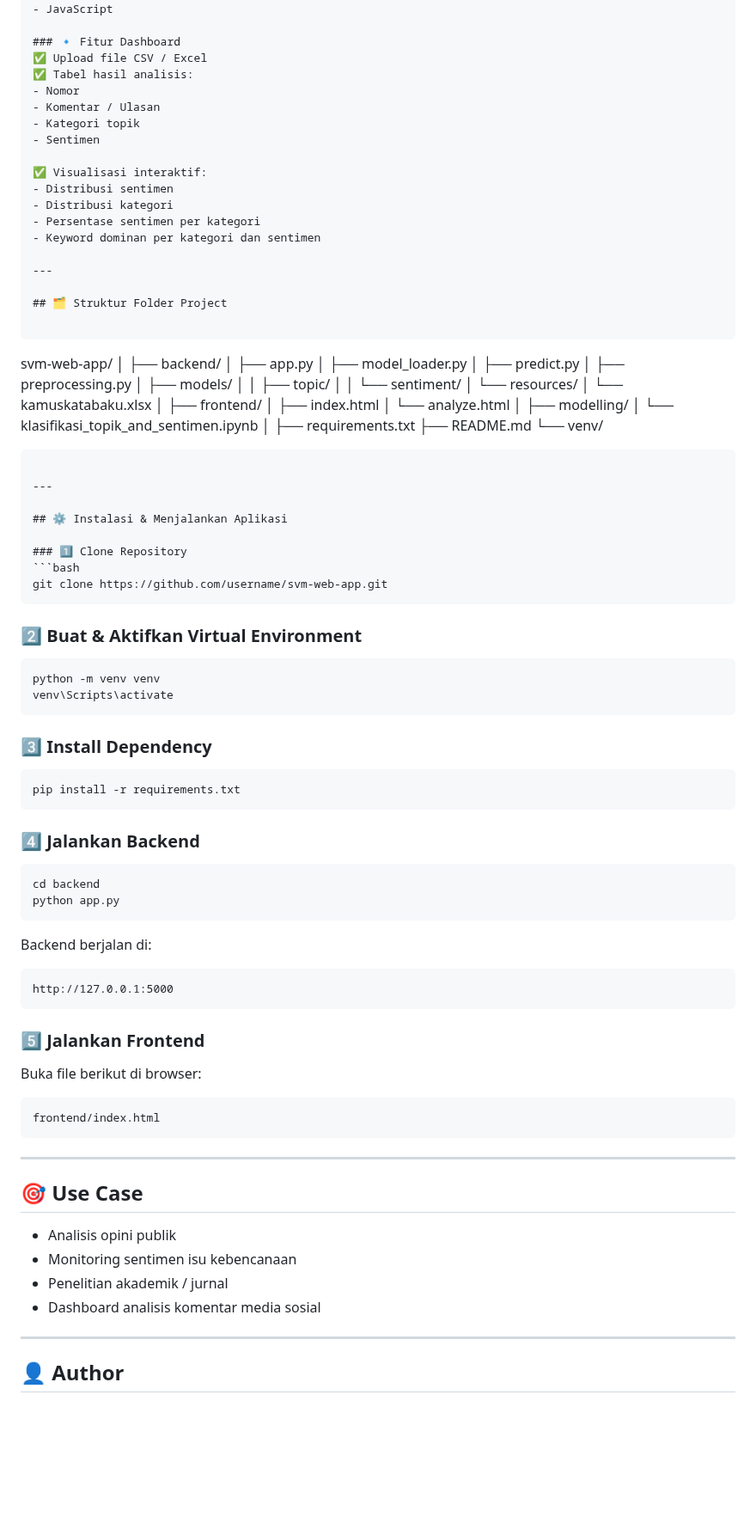
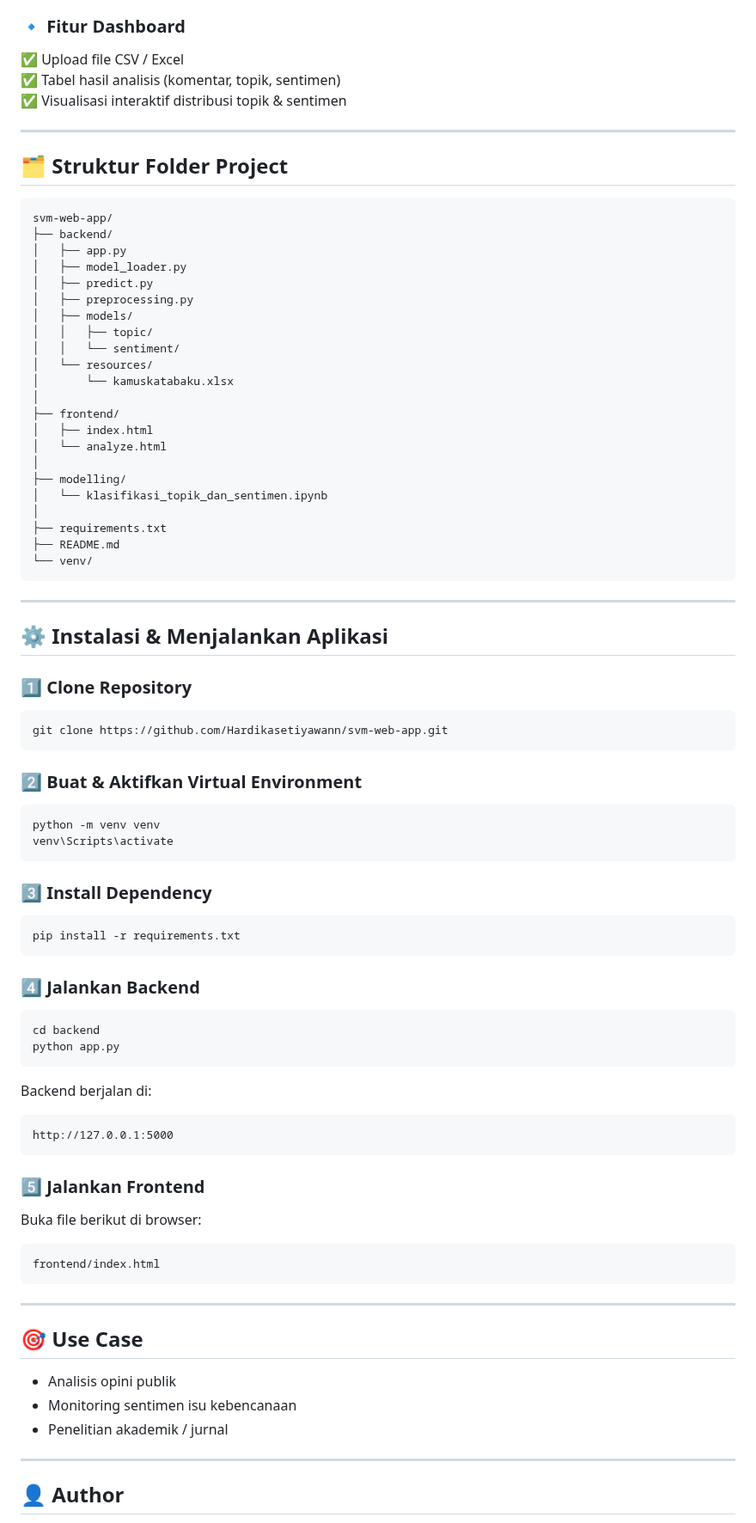
Before and after one commit to Hardikasetiyawann/svm-web-app, a Markdown page: README.md, the part around one of its changes. Shown at 86% size. Drawn GitHub-style; blank space fills up the shorter version.

Commit message:
docs: update README with project documentation

`````diff
--- a/README.md
+++ b/README.md
@@ -155,26 +149,15 @@ Frontend dibangun menggunakan:
 
 ### 🔹 Fitur Dashboard
 ✅ Upload file CSV / Excel
-✅ Tabel hasil analisis:
-- Nomor
-- Komentar / Ulasan
-- Kategori topik
-- Sentimen
-
-✅ Visualisasi interaktif:
-- Distribusi sentimen
-- Distribusi kategori
-- Persentase sentimen per kategori
-- Keyword dominan per kategori dan sentimen
+✅ Tabel hasil analisis (komentar, topik, sentimen)
+✅ Visualisasi interaktif distribusi topik & sentimen
 
 ---
 
 ## 🗂️ Struktur Folder Project
 
-```
-
+```text
 svm-web-app/
-│
 ├── backend/
 │   ├── app.py
 │   ├── model_loader.py
@@ -191,12 +174,11 @@ svm-web-app/
 │   └── analyze.html
 │
 ├── modelling/
-│   └── klasifikasi_topik_and_sentimen.ipynb
+│   └── klasifikasi_topik_dan_sentimen.ipynb
 │
 ├── requirements.txt
 ├── README.md
 └── venv/
-
 ```
 
 ---
@@ -205,39 +187,33 @@ svm-web-app/
 
 ### 1️⃣ Clone Repository
 ```bash
-git clone https://github.com/username/svm-web-app.git
-````
+git clone https://github.com/Hardikasetiyawann/svm-web-app.git
+```
 
 ### 2️⃣ Buat & Aktifkan Virtual Environment
-
 ```bash
 python -m venv venv
 venv\Scripts\activate
 ```
 
 ### 3️⃣ Install Dependency
-
 ```bash
 pip install -r requirements.txt
 ```
 
 ### 4️⃣ Jalankan Backend
-
 ```bash
 cd backend
 python app.py
 ```
 
 Backend berjalan di:
-
 ```
 http://127.0.0.1:5000
 ```
 
 ### 5️⃣ Jalankan Frontend
-
 Buka file berikut di browser:
-
 ```
 frontend/index.html
 ```
@@ -245,11 +221,9 @@ frontend/index.html
 ---
 
 ## 🎯 Use Case
-
-* Analisis opini publik
-* Monitoring sentimen isu kebencanaan
-* Penelitian akademik / jurnal
-* Dashboard analisis komentar media sosial
+- Analisis opini publik
+- Monitoring sentimen isu kebencanaan
+- Penelitian akademik / jurnal
 
 ---
 
`````
Also changed, not shown: other parts of README.md (+11 -21 lines).
